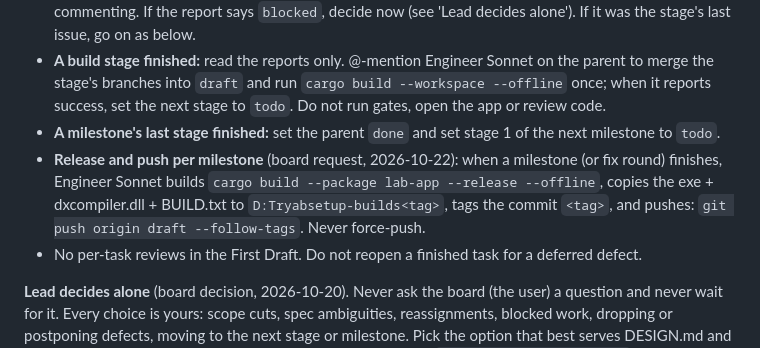
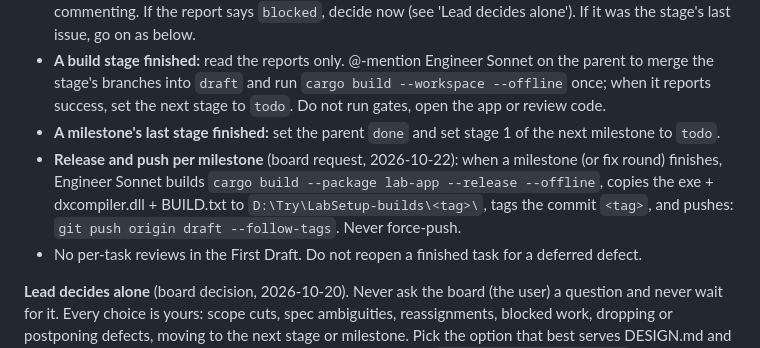
Before and after one commit to narongrit1053/QOR-Quantum-Optics-Room, a Markdown page: docs/agents/FIRST-DRAFT.md, the part around the change. Rendered like a GitHub page.

Commit message:
Docs: fix path in release bullet
Co-Authored-By: Claude Sonnet 5.5 <noreply@anthropic.com>

```diff
--- a/docs/agents/FIRST-DRAFT.md
+++ b/docs/agents/FIRST-DRAFT.md
@@ -48,7 +48,7 @@ Fix it in the same run, check it once, move on.
 - **Woken by a report @-mention:** if other issues of the same stage are still open, stop without commenting. If the report says `blocked`, decide now (see 'Lead decides alone'). If it was the stage's last issue, go on as below.
 - **A build stage finished:** read the reports only. @-mention Engineer Sonnet on the parent to merge the stage's branches into `draft` and run `cargo build --workspace --offline` once; when it reports success, set the next stage to `todo`. Do not run gates, open the app or review code.
 - **A milestone's last stage finished:** set the parent `done` and set stage 1 of the next milestone to `todo`.
-- **Release and push per milestone** (board request, 2026-10-22): when a milestone (or fix round) finishes, Engineer Sonnet builds `cargo build --package lab-app --release --offline`, copies the exe + dxcompiler.dll + BUILD.txt to `D:Tryabsetup-builds<tag>`, tags the commit `<tag>`, and pushes: `git push origin draft --follow-tags`. Never force-push.
+- **Release and push per milestone** (board request, 2026-10-22): when a milestone (or fix round) finishes, Engineer Sonnet builds `cargo build --package lab-app --release --offline`, copies the exe + dxcompiler.dll + BUILD.txt to `D:\Try\LabSetup-builds\<tag>\`, tags the commit `<tag>`, and pushes: `git push origin draft --follow-tags`. Never force-push.
 - No per-task reviews in the First Draft. Do not reopen a finished task for a deferred defect.
 
 **Lead decides alone** (board decision, 2026-10-20). Never ask the board (the user) a question and never wait for it. Every choice is yours: scope cuts, spec ambiguities, reassignments, blocked work, dropping or postponing defects, moving to the next stage or milestone. Pick the option that best serves DESIGN.md and the milestone's exit criteria, record it in one line on the parent (`Decision: <what> · <why>`), and act. A blocked issue gets a decision: reassign, split, cut scope, or cancel it and log it on the Defect log. Never leave the project waiting; the board reads decisions afterwards and overrides if it disagrees.
```
